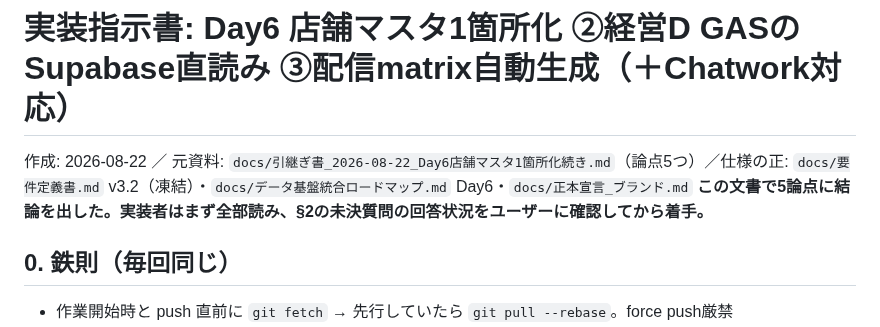
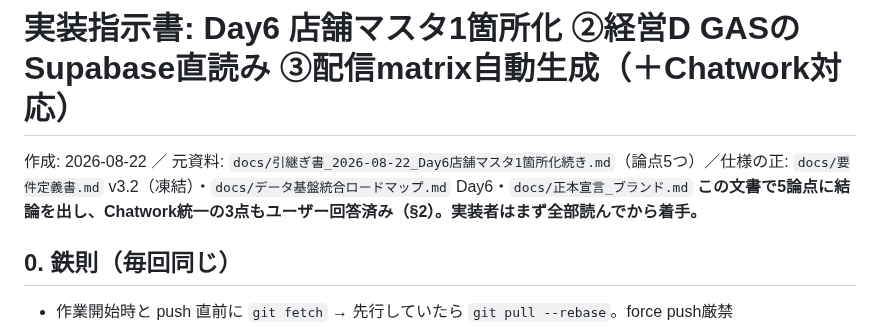
Before and after one commit to mirai-oss/ns-portal, a Markdown page: docs/実装指示書_Day6_店舗マスタ1箇所化②③.md, the part around the change. Rendered like a GitHub page.

Commit message:
docs: Day6②③指示書の冒頭を回答済み状態に更新
Co-Authored-By: Claude Fable 5 <noreply@anthropic.com>

```diff
--- a/docs/実装指示書_Day6_店舗マスタ1箇所化②③.md
+++ b/docs/実装指示書_Day6_店舗マスタ1箇所化②③.md
@@ -1,7 +1,7 @@
 # 実装指示書: Day6 店舗マスタ1箇所化 ②経営D GASのSupabase直読み ③配信matrix自動生成（＋Chatwork対応）
 
 作成: 2026-08-22 ／ 元資料: `docs/引継ぎ書_2026-08-22_Day6店舗マスタ1箇所化続き.md`（論点5つ）／仕様の正: `docs/要件定義書.md` v3.2（凍結）・`docs/データ基盤統合ロードマップ.md` Day6・`docs/正本宣言_ブランド.md`
-**この文書で5論点に結論を出した。実装者はまず全部読み、§2の未決質問の回答状況をユーザーに確認してから着手。**
+**この文書で5論点に結論を出し、Chatwork統一の3点もユーザー回答済み（§2）。実装者はまず全部読んでから着手。**
 
 ## 0. 鉄則（毎回同じ）
 
```
